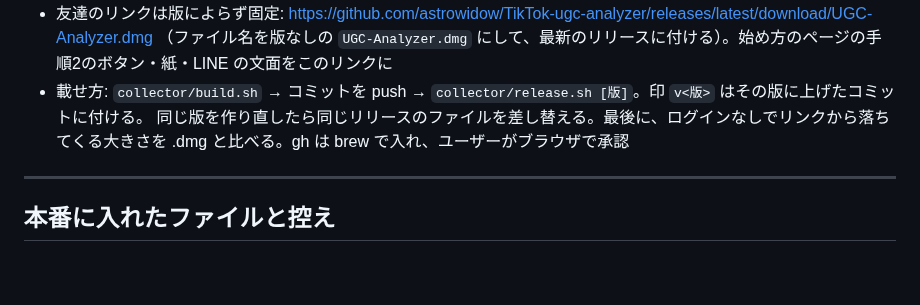
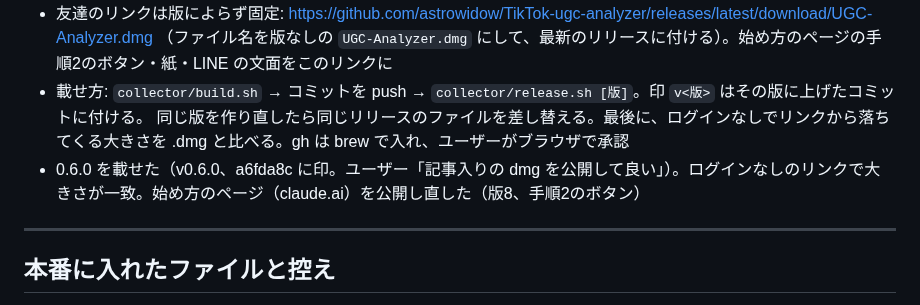
Before and after one commit to astrowidow/TikTok-ugc-analyzer, a Markdown page: docs/STAGE4_LOG.md, the part around the change. Drawn GitHub-style; blank space fills up the shorter version.

Commit message:
作業ログ: 0.6.0 を GitHub のリリースに載せ、始め方のページを公開し直した
Co-Authored-By: Claude Opus 5.5 (1M context) <noreply@anthropic.com>

```diff
--- a/docs/STAGE4_LOG.md
+++ b/docs/STAGE4_LOG.md
@@ -718,6 +718,7 @@ Claude デスクトップを開き直し（2回）／運営向けメニューの
   （ファイル名を版なしの `UGC-Analyzer.dmg` にして、最新のリリースに付ける）。始め方のページの手順2のボタン・紙・LINE の文面をこのリンクに
 - 載せ方: `collector/build.sh` → コミットを push → `collector/release.sh [版]`。印 `v<版>` はその版に上げたコミットに付ける。
   同じ版を作り直したら同じリリースのファイルを差し替える。最後に、ログインなしでリンクから落ちてくる大きさを .dmg と比べる。gh は brew で入れ、ユーザーがブラウザで承認
+- 0.6.0 を載せた（v0.6.0、a6fda8c に印。ユーザー「記事入りの dmg を公開して良い」）。ログインなしのリンクで大きさが一致。始め方のページ（claude.ai）を公開し直した（版8、手順2のボタン）
 
 ---
 
```
